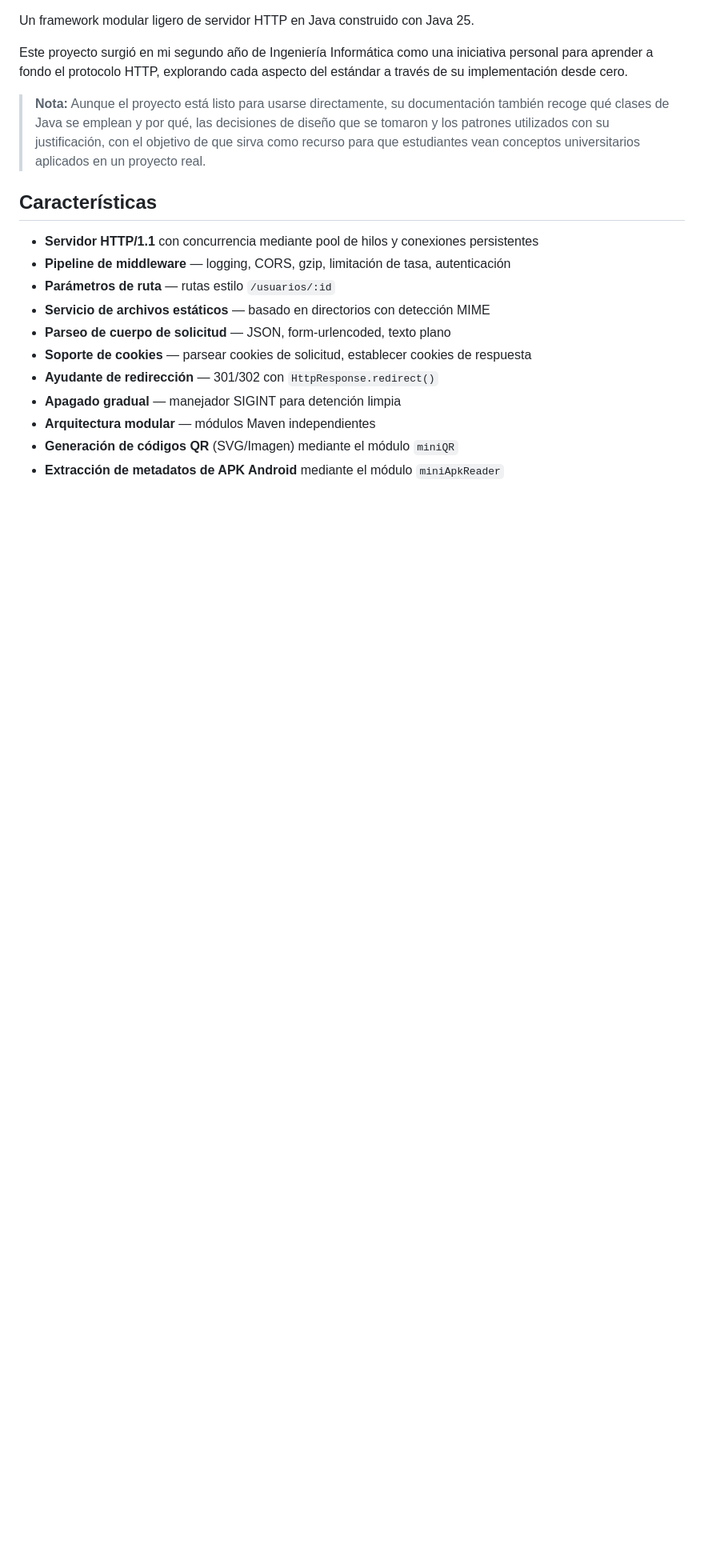
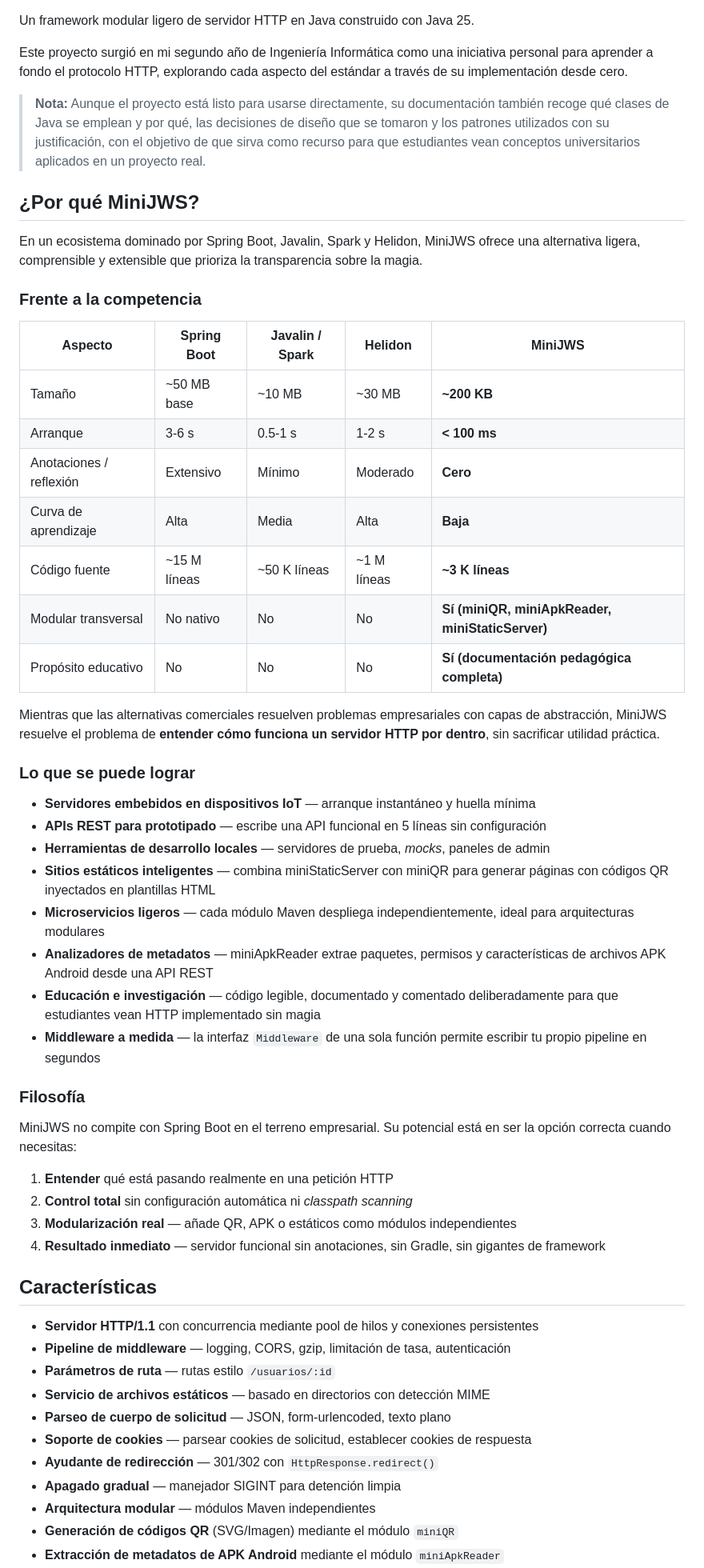
Before and after one commit to blacknoize404/MiniJWS, a Markdown page: README.md, the part around the change. Shown at 80% size. GitHub-like rendering; blank space fills up the shorter version.

```diff
--- a/README.md
+++ b/README.md
@@ -9,6 +9,44 @@ Un framework modular ligero de servidor HTTP en Java construido con Java 25.
 Este proyecto surgió en mi segundo año de Ingeniería Informática como una iniciativa personal para aprender a fondo el protocolo HTTP, explorando cada aspecto del estándar a través de su implementación desde cero.
 
 > **Nota:** Aunque el proyecto está listo para usarse directamente, su documentación también recoge qué clases de Java se emplean y por qué, las decisiones de diseño que se tomaron y los patrones utilizados con su justificación, con el objetivo de que sirva como recurso para que estudiantes vean conceptos universitarios aplicados en un proyecto real.
+
+## ¿Por qué MiniJWS?
+
+En un ecosistema dominado por Spring Boot, Javalin, Spark y Helidon, MiniJWS ofrece una alternativa ligera, comprensible y extensible que prioriza la transparencia sobre la magia.
+
+### Frente a la competencia
+
+| Aspecto                 | Spring Boot  | Javalin / Spark | Helidon     | **MiniJWS**                                      |
+|-------------------------|--------------|-----------------|-------------|--------------------------------------------------|
+| Tamaño                  | ~50 MB base  | ~10 MB          | ~30 MB      | **~200 KB**                                      |
+| Arranque                | 3-6 s        | 0.5-1 s         | 1-2 s       | **< 100 ms**                                     |
+| Anotaciones / reflexión | Extensivo    | Mínimo          | Moderado    | **Cero**                                         |
+| Curva de aprendizaje    | Alta         | Media           | Alta        | **Baja**                                         |
+| Código fuente           | ~15 M líneas | ~50 K líneas    | ~1 M líneas | **~3 K líneas**                                  |
+| Modular transversal     | No nativo    | No              | No          | **Sí (miniQR, miniApkReader, miniStaticServer)** |
+| Propósito educativo     | No           | No              | No          | **Sí (documentación pedagógica completa)**       |
+
+Mientras que las alternativas comerciales resuelven problemas empresariales con capas de abstracción, MiniJWS resuelve el problema de **entender cómo funciona un servidor HTTP por dentro**, sin sacrificar utilidad práctica.
+
+### Lo que se puede lograr
+
+- **Servidores embebidos en dispositivos IoT** — arranque instantáneo y huella mínima
+- **APIs REST para prototipado** — escribe una API funcional en 5 líneas sin configuración
+- **Herramientas de desarrollo locales** — servidores de prueba, _mocks_, paneles de admin
+- **Sitios estáticos inteligentes** — combina miniStaticServer con miniQR para generar páginas con códigos QR inyectados en plantillas HTML
+- **Microservicios ligeros** — cada módulo Maven despliega independientemente, ideal para arquitecturas modulares
+- **Analizadores de metadatos** — miniApkReader extrae paquetes, permisos y características de archivos APK Android desde una API REST
+- **Educación e investigación** — código legible, documentado y comentado deliberadamente para que estudiantes vean HTTP implementado sin magia
+- **Middleware a medida** — la interfaz `Middleware` de una sola función permite escribir tu propio pipeline en segundos
+
+### Filosofía
+
+MiniJWS no compite con Spring Boot en el terreno empresarial. Su potencial está en ser la opción correcta cuando necesitas:
+
+1. **Entender** qué está pasando realmente en una petición HTTP
+2. **Control total** sin configuración automática ni _classpath scanning_
+3. **Modularización real** — añade QR, APK o estáticos como módulos independientes
+4. **Resultado inmediato** — servidor funcional sin anotaciones, sin Gradle, sin gigantes de framework
 
 ## Características
 
```
Also changed, not shown: README.en.md (+38 -0 lines).
